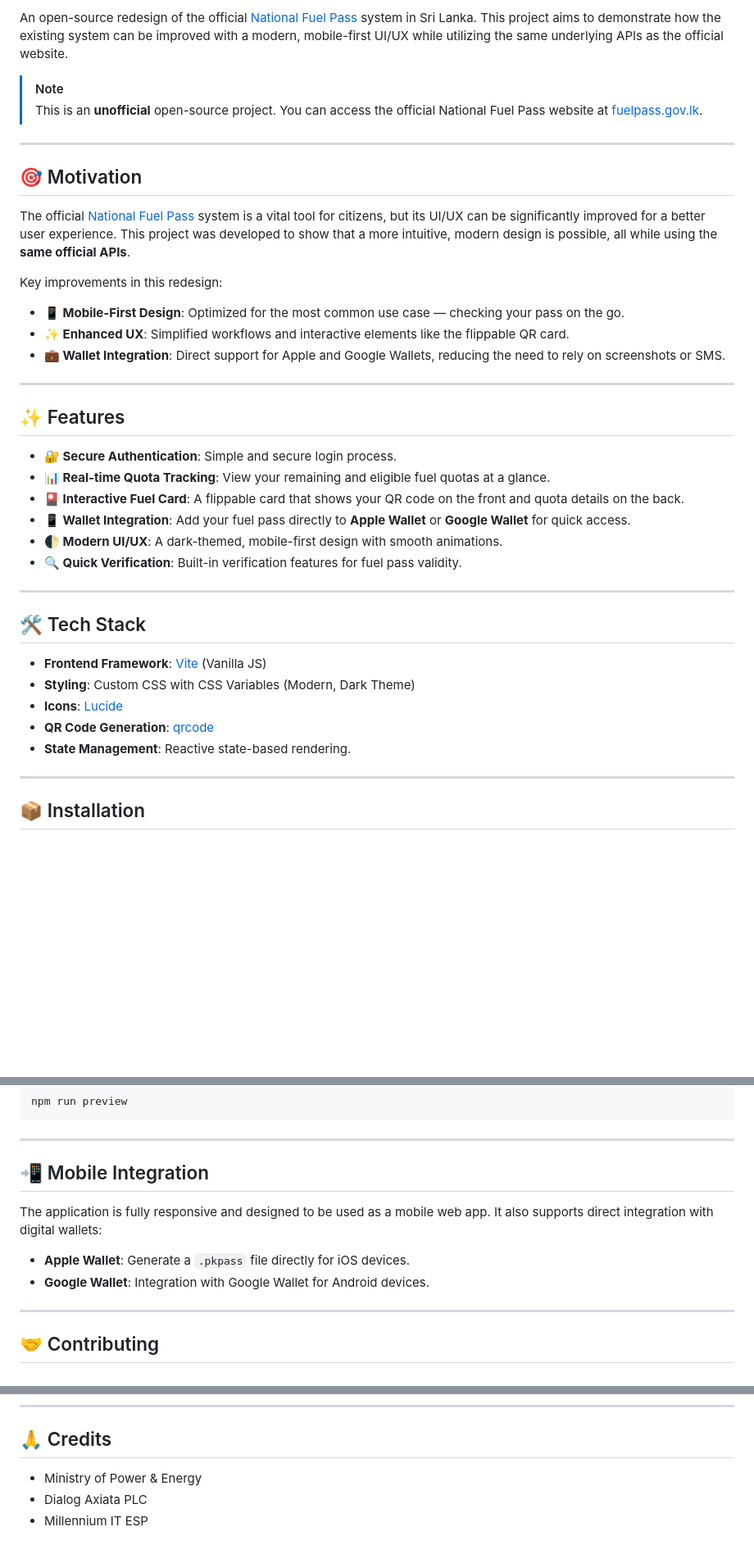
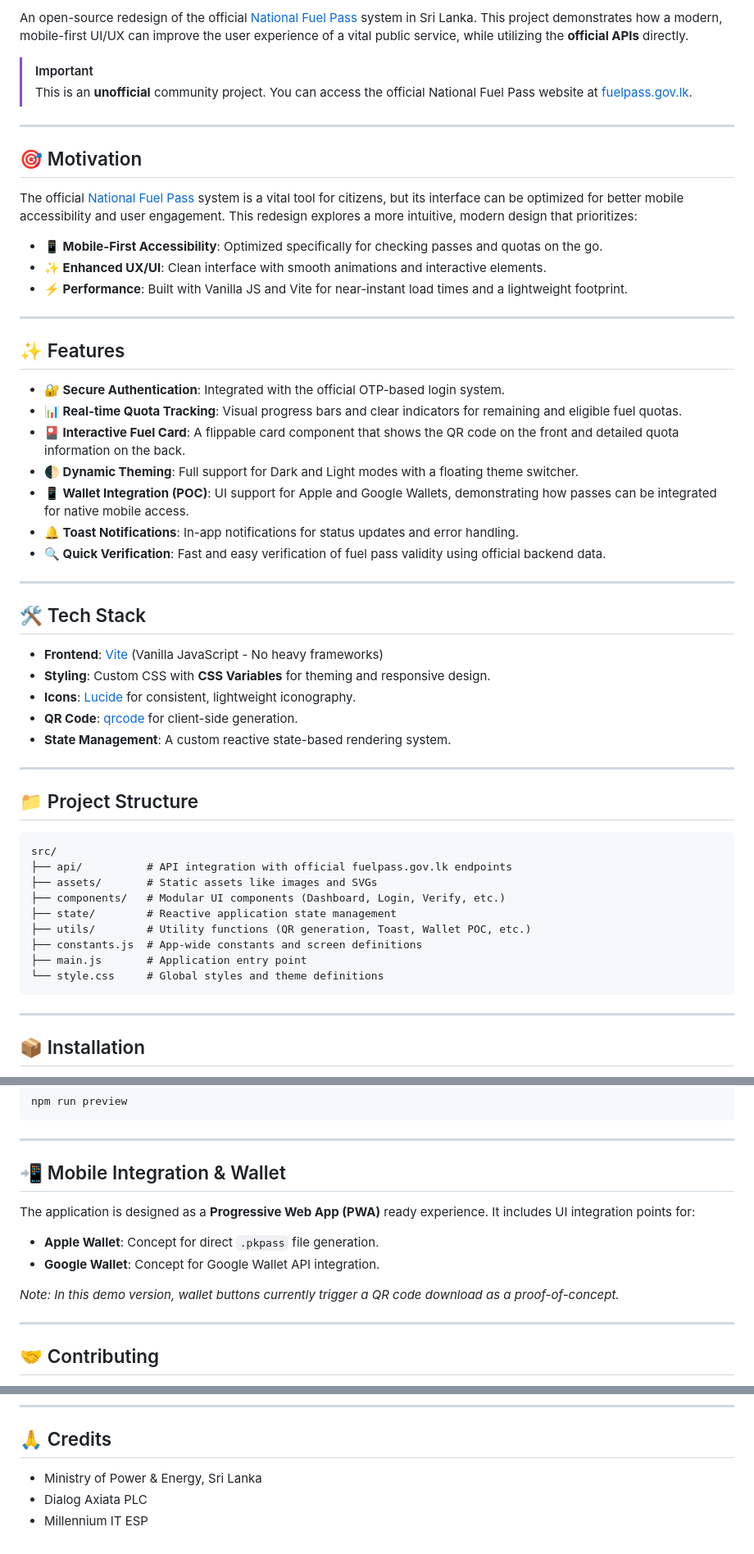
Before and after one commit to chathurabuddi/fuel-pass, a Markdown page: README.md, 3 parts joined by grey strips. Shown at 82% size. GitHub-like rendering; blank space fills up the shorter version.

Commit message:
docs: update README with refined content, Lucide badge, and project structure details

````diff
--- a/README.md
+++ b/README.md
@@ -6,40 +7,56 @@
 
-An open-source redesign of the official [National Fuel Pass](https://fuelpass.gov.lk/) system in Sri Lanka. This project aims to demonstrate how the existing system can be improved with a modern, mobile-first UI/UX while utilizing the same underlying APIs as the official website.
+An open-source redesign of the official [National Fuel Pass](https://fuelpass.gov.lk/) system in Sri Lanka. This project demonstrates how a modern, mobile-first UI/UX can improve the user experience of a vital public service, while utilizing the **official APIs** directly.
 
-> [!NOTE]
-> This is an **unofficial** open-source project. You can access the official National Fuel Pass website at [fuelpass.gov.lk](https://fuelpass.gov.lk/).
+> [!IMPORTANT]
+> This is an **unofficial** community project. You can access the official National Fuel Pass website at [fuelpass.gov.lk](https://fuelpass.gov.lk/).
 
 ---
 
 ## 🎯 Motivation
 
-The official [National Fuel Pass](https://fuelpass.gov.lk/) system is a vital tool for citizens, but its UI/UX can be significantly improved for a better user experience. This project was developed to show that a more intuitive, modern design is possible, all while using the **same official APIs**.
+The official [National Fuel Pass](https://fuelpass.gov.lk/) system is a vital tool for citizens, but its interface can be optimized for better mobile accessibility and user engagement. This redesign explores a more intuitive, modern design that prioritizes:
 
-Key improvements in this redesign:
-- **📱 Mobile-First Design**: Optimized for the most common use case — checking your pass on the go.
-- **✨ Enhanced UX**: Simplified workflows and interactive elements like the flippable QR card.
-- **💼 Wallet Integration**: Direct support for Apple and Google Wallets, reducing the need to rely on screenshots or SMS.
+- **📱 Mobile-First Accessibility**: Optimized specifically for checking passes and quotas on the go.
+- **✨ Enhanced UX/UI**: Clean interface with smooth animations and interactive elements.
+- **⚡ Performance**: Built with Vanilla JS and Vite for near-instant load times and a lightweight footprint.
 
 ---
 
 ## ✨ Features
 
-- **🔐 Secure Authentication**: Simple and secure login process.
-- **📊 Real-time Quota Tracking**: View your remaining and eligible fuel quotas at a glance.
-- **🎴 Interactive Fuel Card**: A flippable card that shows your QR code on the front and quota details on the back.
-- **📱 Wallet Integration**: Add your fuel pass directly to **Apple Wallet** or **Google Wallet** for quick access.
-- **🌓 Modern UI/UX**: A dark-themed, mobile-first design with smooth animations.
-- **🔍 Quick Verification**: Built-in verification features for fuel pass validity.
+- **🔐 Secure Authentication**: Integrated with the official OTP-based login system.
+- **📊 Real-time Quota Tracking**: Visual progress bars and clear indicators for remaining and eligible fuel quotas.
+- **🎴 Interactive Fuel Card**: A flippable card component that shows the QR code on the front and detailed quota information on the back.
+- **🌓 Dynamic Theming**: Full support for Dark and Light modes with a floating theme switcher.
+- **📱 Wallet Integration (POC)**: UI support for Apple and Google Wallets, demonstrating how passes can be integrated for native mobile access.
+- **🔔 Toast Notifications**: In-app notifications for status updates and error handling.
+- **🔍 Quick Verification**: Fast and easy verification of fuel pass validity using official backend data.
 
 ---
 
 ## 🛠️ Tech Stack
 
-- **Frontend Framework**: [Vite](https://vitejs.dev/) (Vanilla JS)
-- **Styling**: Custom CSS with CSS Variables (Modern, Dark Theme)
-- **Icons**: [Lucide](https://lucide.dev/)
-- **QR Code Generation**: [qrcode](https://www.npmjs.com/package/qrcode)
-- **State Management**: Reactive state-based rendering.
+- **Frontend**: [Vite](https://vitejs.dev/) (Vanilla JavaScript - No heavy frameworks)
+- **Styling**: Custom CSS with **CSS Variables** for theming and responsive design.
+- **Icons**: [Lucide](https://lucide.dev/) for consistent, lightweight iconography.
+- **QR Code**: [qrcode](https://www.npmjs.com/package/qrcode) for client-side generation.
+- **State Management**: A custom reactive state-based rendering system.
+
+---
+
+## 📁 Project Structure
+
+```text
+src/
+├── api/          # API integration with official fuelpass.gov.lk endpoints
+├── assets/       # Static assets like images and SVGs
+├── components/   # Modular UI components (Dashboard, Login, Verify, etc.)
+├── state/        # Reactive application state management
+├── utils/        # Utility functions (QR generation, Toast, Wallet POC, etc.)
+├── constants.js  # App-wide constants and screen definitions
+├── main.js       # Application entry point
+└── style.css     # Global styles and theme definitions
+```
 
 ---
 
@@ -82,12 +99,14 @@ npm run preview
 
 ---
 
-## 📲 Mobile Integration
+## 📲 Mobile Integration & Wallet
 
-The application is fully responsive and designed to be used as a mobile web app. It also supports direct integration with digital wallets:
+The application is designed as a **Progressive Web App (PWA)** ready experience. It includes UI integration points for:
 
-- **Apple Wallet**: Generate a `.pkpass` file directly for iOS devices.
-- **Google Wallet**: Integration with Google Wallet for Android devices.
+- **Apple Wallet**: Concept for direct `.pkpass` file generation.
+- **Google Wallet**: Concept for Google Wallet API integration.
+
+*Note: In this demo version, wallet buttons currently trigger a QR code download as a proof-of-concept.*
 
 ---
 
@@ -117,6 +136,6 @@ Distributed under the **MIT License**. See [LICENSE](LICENSE) for more informati
 
 ## 🙏 Credits
 
-- Ministry of Power & Energy
+- Ministry of Power & Energy, Sri Lanka
 - Dialog Axiata PLC
 - Millennium IT ESP
````
Also changed, not shown: other parts of README.md (+1 -0 lines).
